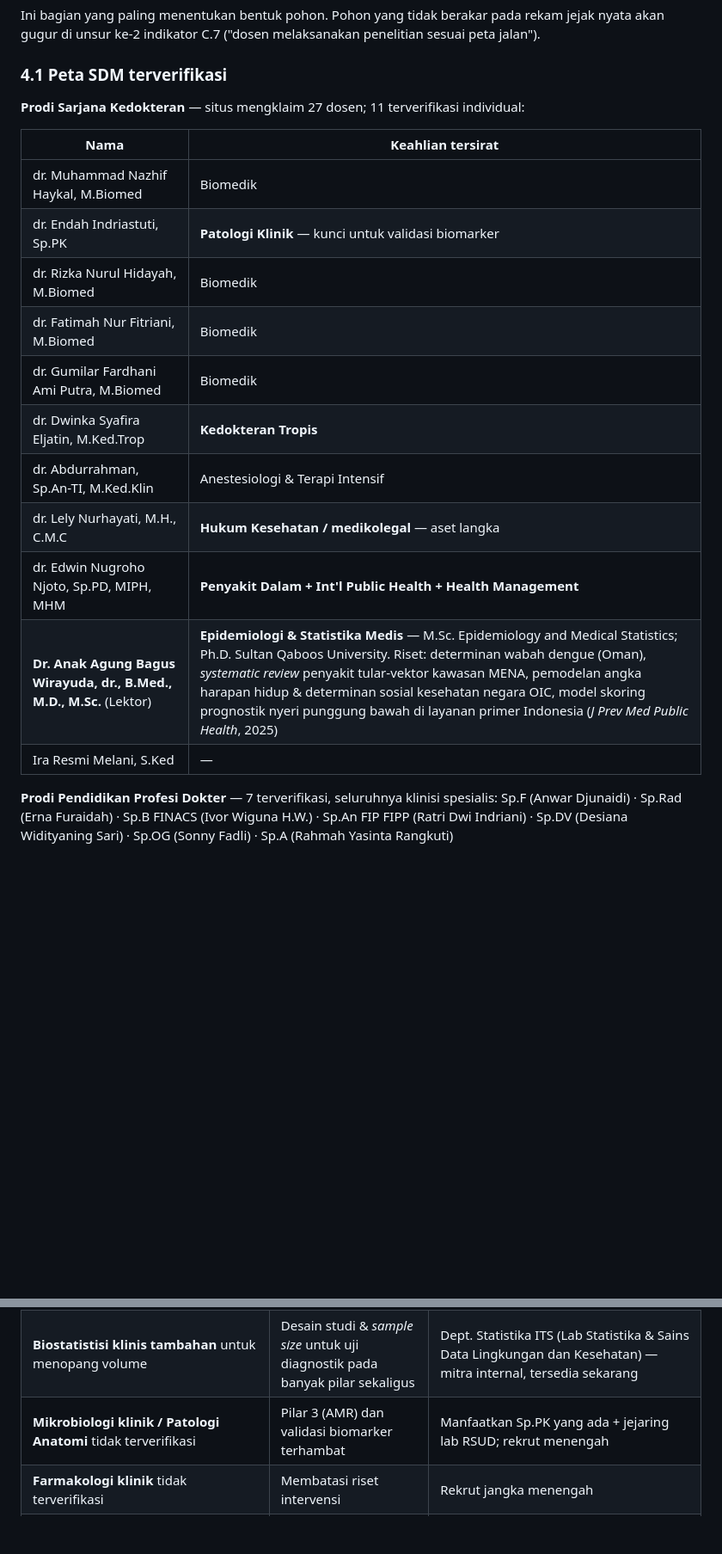
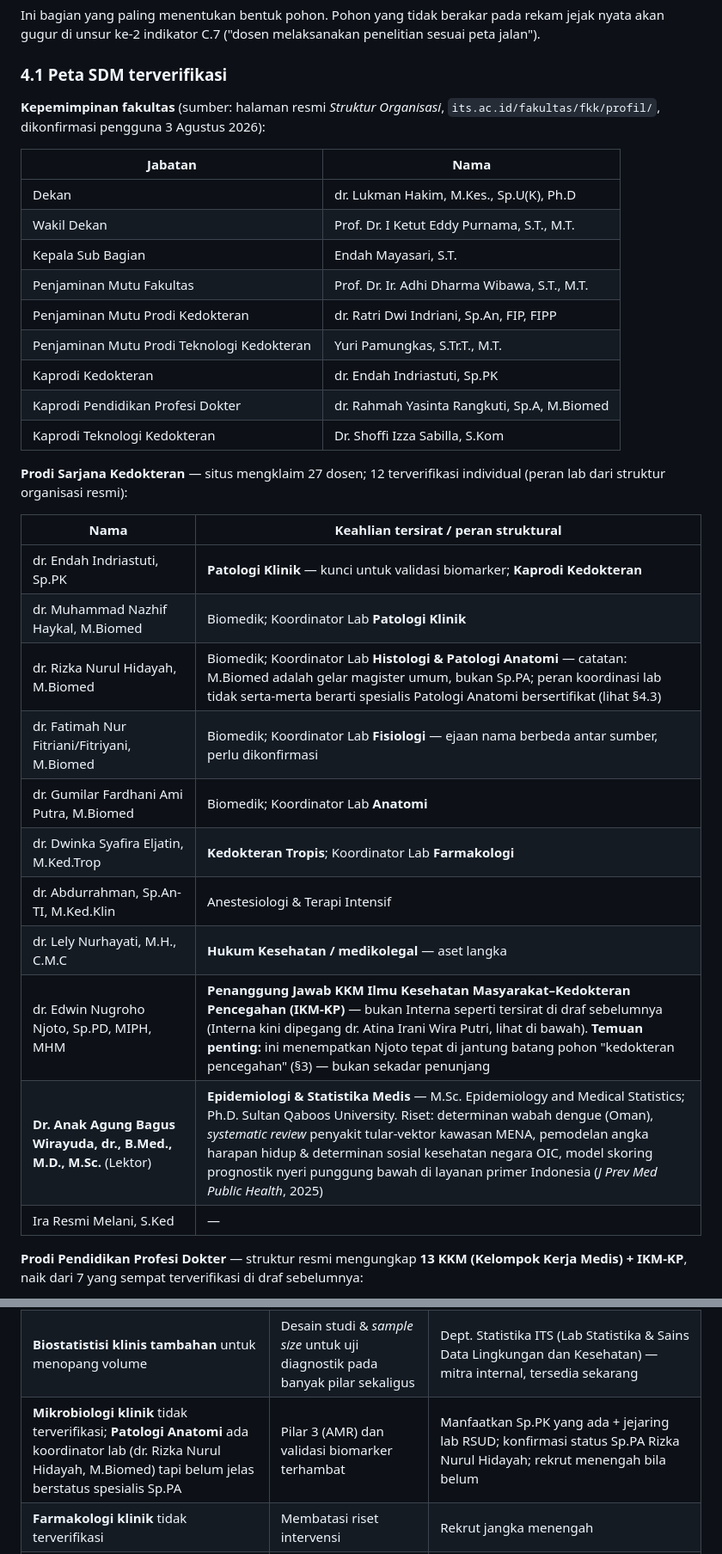
Before and after one commit to anakwirayuda-eng/desa-binaan-dashboard, a Markdown page: output/POHON_PENELITIAN_FKK_ITS.md, 2 parts joined by grey strips. Shown at 86% size. Rendered like a GitHub page; blank space fills up the shorter version.

```diff
--- a/output/POHON_PENELITIAN_FKK_ITS.md
+++ b/output/POHON_PENELITIAN_FKK_ITS.md
@@ -103,22 +104,35 @@ Ini bagian yang paling menentukan bentuk pohon. Pohon yang tidak berakar pada re
 
 ### 4.1 Peta SDM terverifikasi
 
-**Prodi Sarjana Kedokteran** — situs mengklaim 27 dosen; 11 terverifikasi individual:
+**Kepemimpinan fakultas** (sumber: halaman resmi *Struktur Organisasi*, `its.ac.id/fakultas/fkk/profil/`, dikonfirmasi pengguna 3 Agustus 2026):
 
-| Nama | Keahlian tersirat |
+| Jabatan | Nama |
 |---|---|
-| dr. Muhammad Nazhif Haykal, M.Biomed | Biomedik |
-| dr. Endah Indriastuti, Sp.PK | **Patologi Klinik** — kunci untuk validasi biomarker |
-| dr. Rizka Nurul Hidayah, M.Biomed | Biomedik |
-| dr. Fatimah Nur Fitriani, M.Biomed | Biomedik |
-| dr. Gumilar Fardhani Ami Putra, M.Biomed | Biomedik |
-| dr. Dwinka Syafira Eljatin, M.Ked.Trop | **Kedokteran Tropis** |
+| Dekan | dr. Lukman Hakim, M.Kes., Sp.U(K), Ph.D |
+| Wakil Dekan | Prof. Dr. I Ketut Eddy Purnama, S.T., M.T. |
+| Kepala Sub Bagian | Endah Mayasari, S.T. |
+| Penjaminan Mutu Fakultas | Prof. Dr. Ir. Adhi Dharma Wibawa, S.T., M.T. |
+| Penjaminan Mutu Prodi Kedokteran | dr. Ratri Dwi Indriani, Sp.An, FIP, FIPP |
+| Penjaminan Mutu Prodi Teknologi Kedokteran | Yuri Pamungkas, S.Tr.T., M.T. |
+| Kaprodi Kedokteran | dr. Endah Indriastuti, Sp.PK |
+| Kaprodi Pendidikan Profesi Dokter | dr. Rahmah Yasinta Rangkuti, Sp.A, M.Biomed |
+| Kaprodi Teknologi Kedokteran | Dr. Shoffi Izza Sabilla, S.Kom |
+
+**Prodi Sarjana Kedokteran** — situs mengklaim 27 dosen; 12 terverifikasi individual (peran lab dari struktur organisasi resmi):
+
+| Nama | Keahlian tersirat / peran struktural |
+|---|---|
+| dr. Endah Indriastuti, Sp.PK | **Patologi Klinik** — kunci untuk validasi biomarker; **Kaprodi Kedokteran** |
+| dr. Muhammad Nazhif Haykal, M.Biomed | Biomedik; Koordinator Lab **Patologi Klinik** |
+| dr. Rizka Nurul Hidayah, M.Biomed | Biomedik; Koordinator Lab **Histologi & Patologi Anatomi** — catatan: M.Biomed adalah gelar magister umum, bukan Sp.PA; peran koordinasi lab tidak serta-merta berarti spesialis Patologi Anatomi bersertifikat (lihat §4.3) |
+| dr. Fatimah Nur Fitriani/Fitriyani, M.Biomed | Biomedik; Koordinator Lab **Fisiologi** — ejaan nama berbeda antar sumber, perlu dikonfirmasi |
+| dr. Gumilar Fardhani Ami Putra, M.Biomed | Biomedik; Koordinator Lab **Anatomi** |
+| dr. Dwinka Syafira Eljatin, M.Ked.Trop | **Kedokteran Tropis**; Koordinator Lab **Farmakologi** |
 | dr. Abdurrahman, Sp.An-TI, M.Ked.Klin | Anestesiologi & Terapi Intensif |
 | dr. Lely Nurhayati, M.H., C.M.C | **Hukum Kesehatan / medikolegal** — aset langka |
-| dr. Edwin Nugroho Njoto, Sp.PD, MIPH, MHM | **Penyakit Dalam + Int'l Public Health + Health Management** |
+| dr. Edwin Nugroho Njoto, Sp.PD, MIPH, MHM | **Penanggung Jawab KKM Ilmu Kesehatan Masyarakat–Kedokteran Pencegahan (IKM-KP)** — bukan Interna seperti tersirat di draf sebelumnya (Interna kini dipegang dr. Atina Irani Wira Putri, lihat di bawah). **Temuan penting:** ini menempatkan Njoto tepat di jantung batang pohon "kedokteran pencegahan" (§3) — bukan sekadar penunjang |
 | **Dr. Anak Agung Bagus Wirayuda, dr., B.Med., M.D., M.Sc.** (Lektor) | **Epidemiologi & Statistika Medis** — M.Sc. Epidemiology and Medical Statistics; Ph.D. Sultan Qaboos University. Riset: determinan wabah dengue (Oman), *systematic review* penyakit tular-vektor kawasan MENA, pemodelan angka harapan hidup & determinan sosial kesehatan negara OIC, model skoring prognostik nyeri punggung bawah di layanan primer Indonesia (*J Prev Med Public Health*, 2025) |
 | Ira Resmi Melani, S.Ked | — |
 
-**Prodi Pendidikan Profesi Dokter** — 7 terverifikasi, seluruhnya klinisi spesialis:
-Sp.F (Anwar Djunaidi) · Sp.Rad (Erna Furaidah) · Sp.B FINACS (Ivor Wiguna H.W.) · Sp.An FIP FIPP (Ratri Dwi Indriani) · Sp.DV (Desiana Widityaning Sari) · Sp.OG (Sonny Fadli) · Sp.A (Rahmah Yasinta Rangkuti)
+**Prodi Pendidikan Profesi Dokter** — struktur resmi mengungkap **13 KKM (Kelompok Kerja Medis) + IKM-KP**, naik dari 7 yang sempat terverifikasi di draf sebelumnya:
 
@@ -155,7 +187,7 @@ Sp.F (Anwar Djunaidi) · Sp.Rad (Erna Furaidah) · Sp.B FINACS (Ivor Wiguna H.W.
 |---|---|---|
 | ~~Tidak ada epidemiolog~~ — **TERKOREKSI.** Kapasitas epidemiologi & biostatistik **sudah ada di dalam**: Dr. Anak Agung Bagus Wirayuda (M.Sc. Epidemiology & Medical Statistics, Ph.D.) | Bukan kesenjangan. Justru ini **penambat metodologis** untuk seluruh pilar dan prasyarat kohort (§6) | Perkuat, bukan rekrut: beri peran Penanggung Jawab Metodologi lintas pilar; tambah 1–2 epidemiolog/biostatistisi yunior sebagai kaderisasi agar tidak bergantung pada satu orang |
 | **Biostatistisi klinis tambahan** untuk menopang volume | Desain studi & *sample size* untuk uji diagnostik pada banyak pilar sekaligus | Dept. Statistika ITS (Lab Statistika & Sains Data Lingkungan dan Kesehatan) — mitra internal, tersedia sekarang |
-| **Mikrobiologi klinik / Patologi Anatomi** tidak terverifikasi | Pilar 3 (AMR) dan validasi biomarker terhambat | Manfaatkan Sp.PK yang ada + jejaring lab RSUD; rekrut menengah |
+| **Mikrobiologi klinik** tidak terverifikasi; **Patologi Anatomi** ada koordinator lab (dr. Rizka Nurul Hidayah, M.Biomed) tapi belum jelas berstatus spesialis Sp.PA | Pilar 3 (AMR) dan validasi biomarker terhambat | Manfaatkan Sp.PK yang ada + jejaring lab RSUD; konfirmasi status Sp.PA Rizka Nurul Hidayah; rekrut menengah bila belum |
 | **Farmakologi klinik** tidak terverifikasi | Membatasi riset intervensi | Rekrut jangka menengah |
 | Mayoritas dosen Kedokteran masih **M.Biomed (S2)** | Kapasitas memimpin riset mandiri terbatas | Program studi lanjut S3 terarah ke cabang pohon; jadikan mereka *co-PI* pada proyek yang dipimpin platform |
 | **Afiliasi ganda** (Dhany↔T. Fisika, Syaifudin & Fahmi↔T. Mesin, Kuswanto↔Despro) | Berisiko pada perhitungan rasio dosen & *homebase* akreditasi | Perjelas status *homebase* resmi sebelum LED disusun — **ini isu administratif mendesak** |
```
Also changed, not shown: other parts of output/POHON_PENELITIAN_FKK_ITS.md (+36 -16 lines).
